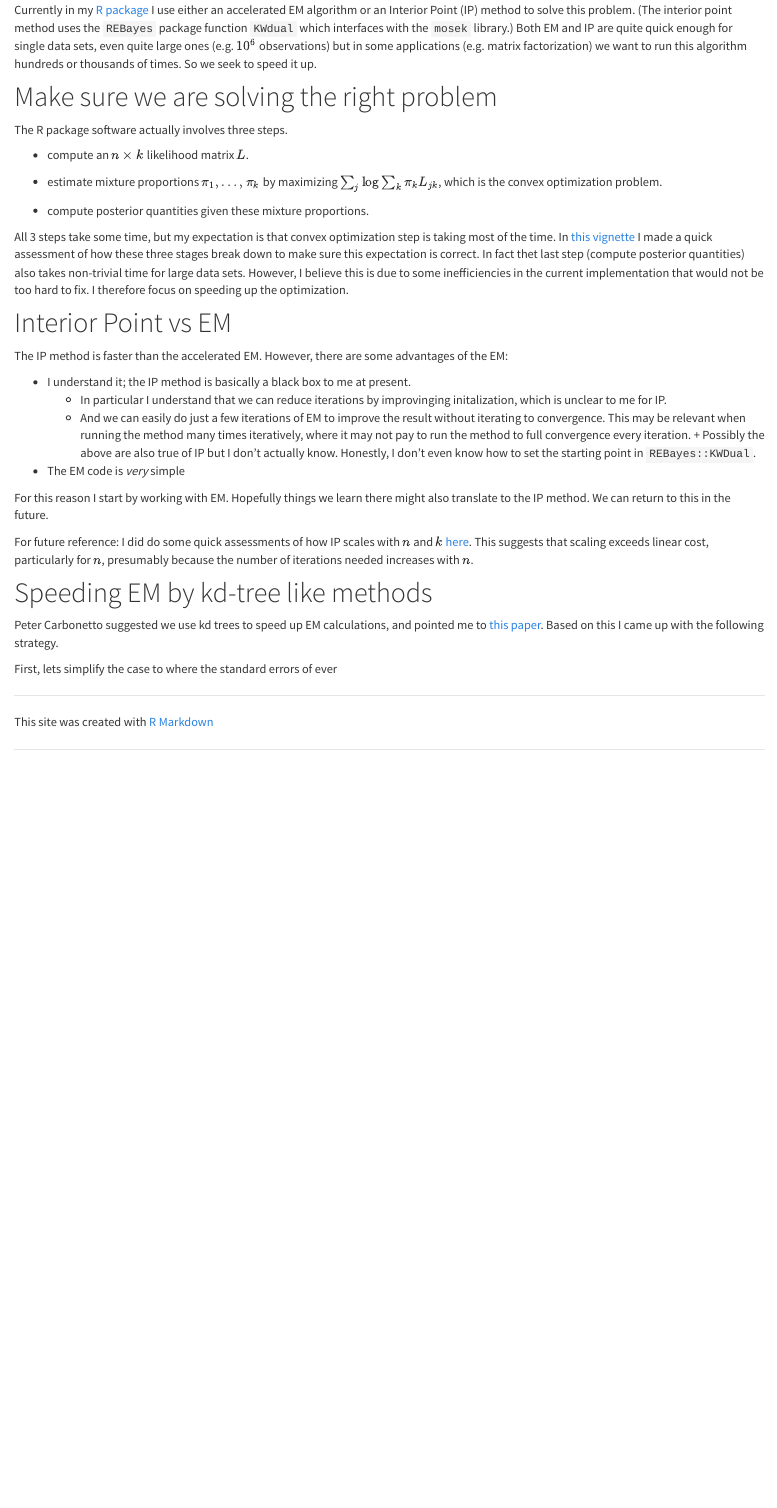
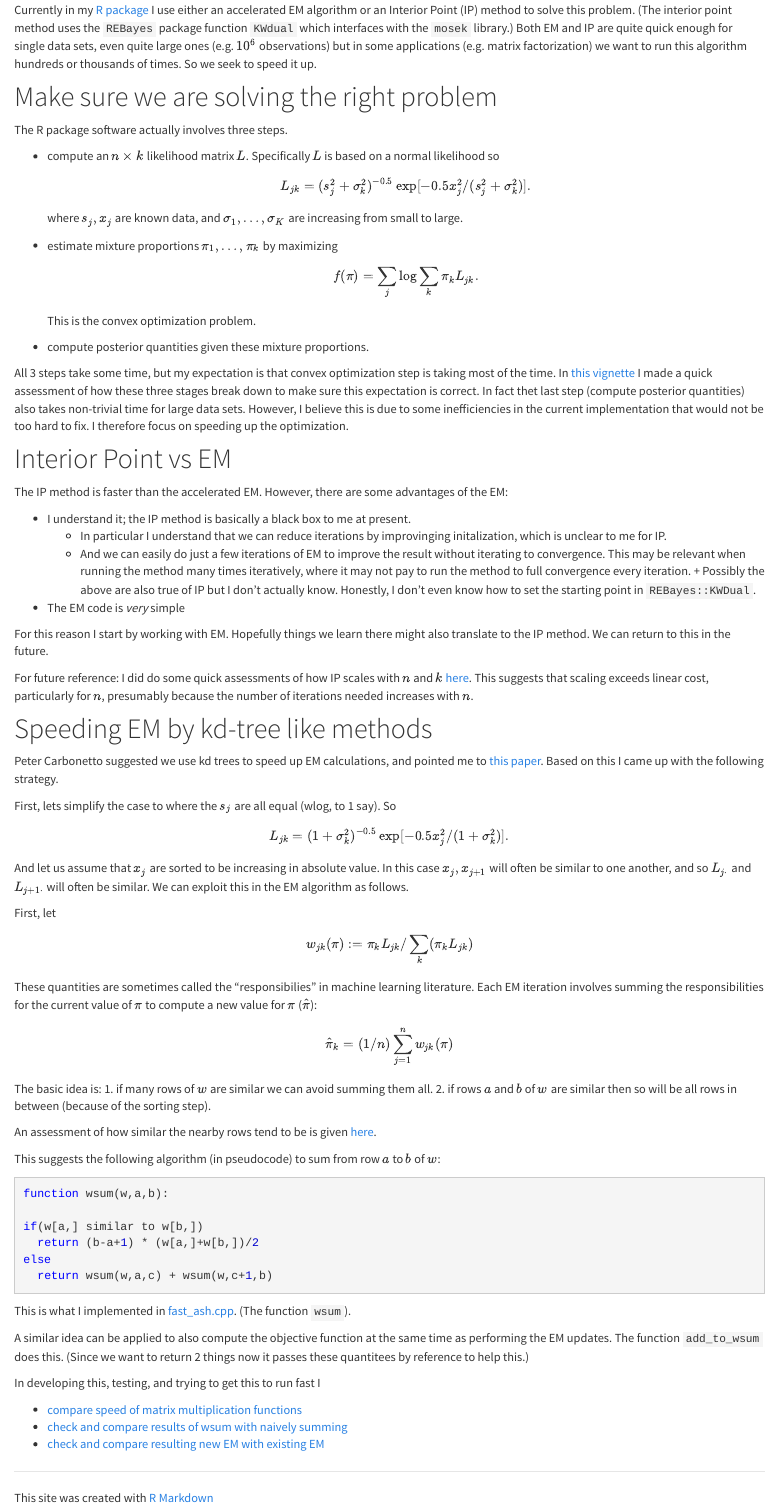
Before and after one commit to stephenslab/fast-ash, an R Markdown document (analysis/index.Rmd): the page in a window 1100 px wide, from 210 px down before the commit and from 310 px down after it, so that both start at the same text. Rendered offline with R 4.5, knitr and Pandoc, with nearby package versions.

Commit message:
update index

````diff
--- a/analysis/index.Rmd
+++ b/analysis/index.Rmd
@@ -16,9 +21,14 @@ involves solving a convex optimization problem. Currently in my
 
 The R package software actually involves three steps.
 
-  - compute an $n \times k$ likelihood matrix $L$.
+  - compute an $n \times k$ likelihood matrix $L$. Specifically $L$ is based on a normal
+  likelihood so
+  $$L_{jk} = (s_j^2 + \sigma_k^2)^{-0.5} \exp[-0.5 x_j^2/(s_j^2 + \sigma_k^2)].$$
+  where $s_j, x_j$ are known data, and $\sigma_1,\dots,\sigma_K$ are increasing from small to large.
 
-  - estimate mixture proportions $\pi_1,\dots,\pi_k$ by maximizing $\sum_j \log \sum_k \pi_k L_{jk}$, which is the convex optimization problem.
+  - estimate mixture proportions $\pi_1,\dots,\pi_k$ by maximizing
+  $$f(\pi) = \sum_j \log \sum_k \pi_k L_{jk}.$$
+  This is the convex optimization problem.
 
   - compute posterior quantities given these mixture proportions.
 
@@ -48,4 +58,44 @@ Peter Carbonetto suggested we use kd trees to speed up EM calculations, and
 pointed me to [this paper](http://www.cs.cmu.edu/~psand). Based on this I came
 up with the following strategy.
 
-First, lets simplify the case to where the standard errors of ever
+First, lets simplify the case to where the $s_j$ are all equal (wlog, to 1 say).
+So
+$$L_{jk} = (1 + \sigma_k^2)^{-0.5} \exp[-0.5 x_j^2/(1 + \sigma_k^2)].$$
+And let us assume that $x_j$ are sorted to be increasing in absolute value.
+In this case $x_j, x_{j+1}$ will often be similar to one another,
+and so $L_{j \cdot}$ and $L_{j+1 \cdot}$ will often be similar.
+We can exploit this in the EM algorithm as follows.
+
+First, let
+$$w_{j k}(\pi): = \pi_k L_{jk} / \sum_k (\pi_k L_{jk})$$
+These quantities are sometimes called the "responsibilies" in machine learning literature. Each EM iteration involves summing the responsibilities for the current value of $\pi$ to compute a new value for $\pi$ ($\hat{\pi}$):
+
+$$\hat{\pi}_k = (1/n) \sum_{j=1}^n w_{jk}(\pi)$$
+
+The basic idea is:
+1. if many rows of $w$ are similar we can avoid summing them all.
+2. if rows $a$ and $b$ of $w$ are similar then so will be all rows in between (because of the sorting step).
+
+An assessment of how similar the nearby rows tend to be is given [here](ash_z_pi_changes.html).
+
+This suggests the following algorithm (in pseudocode) to sum from row $a$ to $b$ of $w$:
+
+```{r, eval=FALSE}
+function wsum(w,a,b):
+
+if(w[a,] similar to w[b,])
+  return (b-a+1) * (w[a,]+w[b,])/2
+else
+  return wsum(w,a,c) + wsum(w,c+1,b)
+```
+
+
+This is what I implemented in [fast_ash.cpp](fast_ash.cpp). (The function `wsum`).
+
+A similar idea can be applied to also compute the objective function at the same time as performing the EM updates. The function `add_to_wsum` does this. (Since we want to return 2 things now it passes these quantitees by reference to help this.)
+
+In developing this, testing, and trying to get this to run fast I
+
+  - [compare speed of matrix multiplication functions](test_mmult.html)
+  - [check and compare results of wsum with naively summing](test_rcpp.html)
+  - [check and compare resulting new EM with existing EM](test_fix_point.html)
````
Also changed, not shown: analysis/index.Rmd (5 more changed lines), 1 other file.
